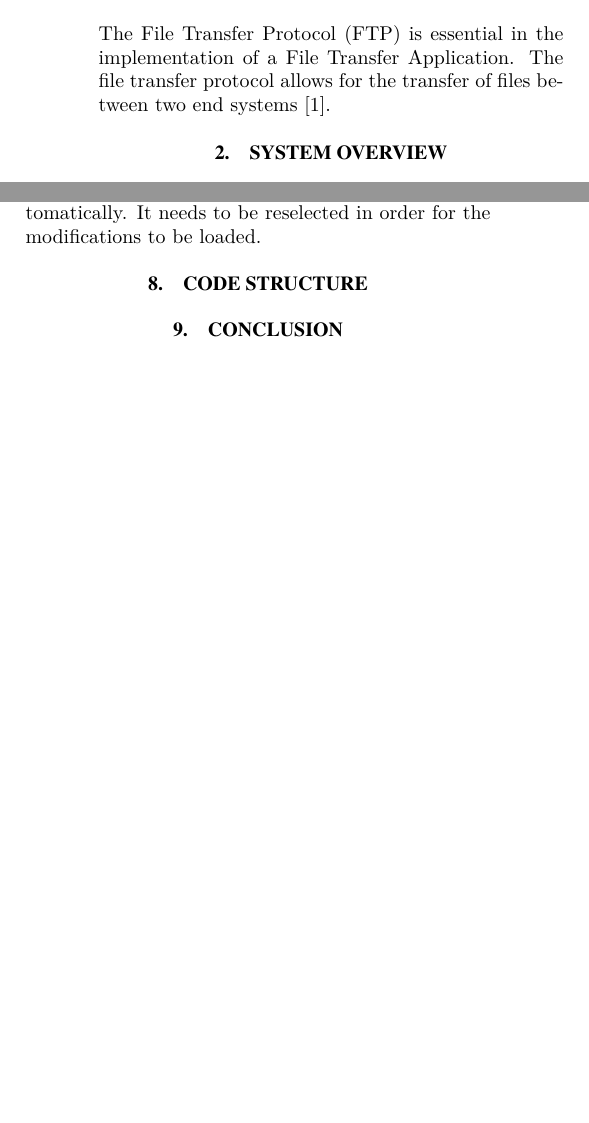
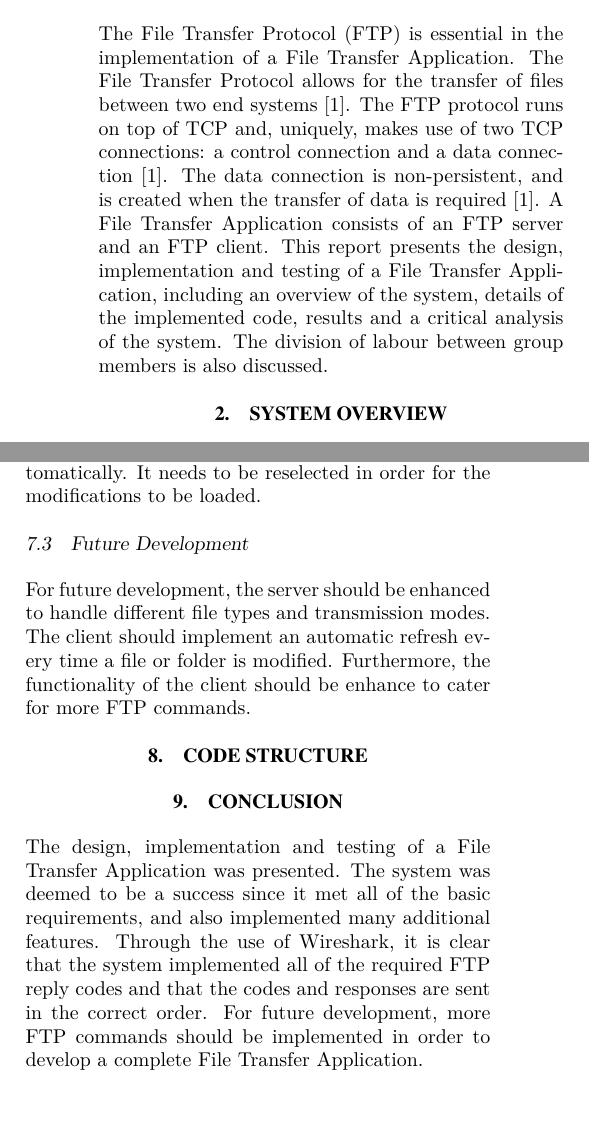
Before and after one commit to JaredP94/FTP-Python, a LaTeX document (Report/Networks Report.tex): two parts of the columns of pages 1 and 3 of 4 before the commit and two parts of the columns of pages 1 and 3 of 5 after it, joined at a grey line, cut so that both start at the same text, the shorter picture padded with empty space. Compiled offline with pdfLaTeX.

Commit message:
intro + conclusion

```diff
--- a/Report/Networks Report.tex
+++ b/Report/Networks Report.tex
@@ -84,7 +84,7 @@ Witwatersrand, Private Bag 3, 2050, Johannesburg, South Africa}
 %%%%%%%%%%%%%%%%%%%%%%%%%%%%%%%%%%%%%%%%%%%%%%%%%%%%%%%%%%%%%%%%%%%%%%%%%%%%%%%
 %
 \section{INTRODUCTION}
-The File Transfer Protocol (FTP) is essential in the implementation of a File Transfer Application. The file transfer protocol allows for the transfer of files between two end systems \cite{kurose}.
+The File Transfer Protocol (FTP) is essential in the implementation of a File Transfer Application. The File Transfer Protocol allows for the transfer of files between two end systems \cite{kurose}. The FTP protocol runs on top of TCP and, uniquely, makes use of two TCP connections: a control connection and a data connection \cite{kurose}. The data connection is non-persistent, and is created when the transfer of data is required \cite{kurose}. A File Transfer Application consists of an FTP server and an FTP client. This report presents the design, implementation and testing of a File Transfer Application, including an overview of the system, details of the implemented code, results and a critical analysis of the system. The division of labour between group members is also discussed.
 
 \section{SYSTEM OVERVIEW}
 \subsection{FTP Server}
@@ -180,10 +179,13 @@ A limitation of the server is that it does not have the functionality to impleme
 
 Since the append command is never sent by the client, if the user tries to upload a file with a name that already exists in the current directory, the preexisting file will be overwritten. This could result in the accidental loss of the user's data. Another limitation lies within the file systems in the client GUI. After a file or directory has been modified, it does not update automatically. It needs to be reselected in order for the modifications to be loaded.
 
+\subsection{Future Development}
+For future development, the server should be enhanced to handle different file types and transmission modes. The client should implement an automatic refresh every time a file or folder is modified. Furthermore, the functionality of the client should be enhance to cater for more FTP commands.
+
 \section{CODE STRUCTURE}
 
 \section{CONCLUSION} \label{sec:conclusion}
-
+The design, implementation and testing of a File Transfer Application was presented. The system was deemed to be a success since it met all of the basic requirements, and also implemented many additional features. Through the use of Wireshark, it is clear that the system implemented all of the required FTP reply codes and that the codes and responses are sent in the correct order. For future development, more FTP commands should be implemented in order to develop a complete File Transfer Application.
 
 %%%%%%%%%%%%%%%%%%%%%%%%%%%%%%%%%%%%%%%%%%%%%%%%%%%%%%%%%%%%%%%%%%%%%%%%%%%%%%%
 %
```
Also changed, not shown: Report/Networks Report.pdf, Report/Networks Report.tex (3 more changed lines).
